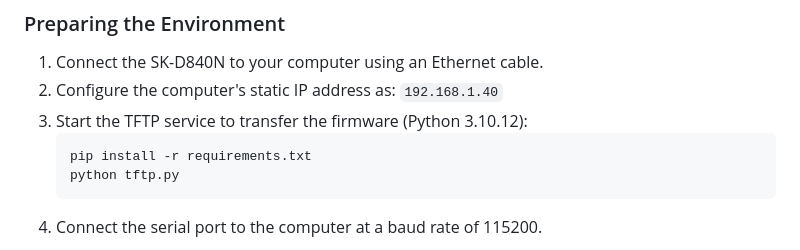
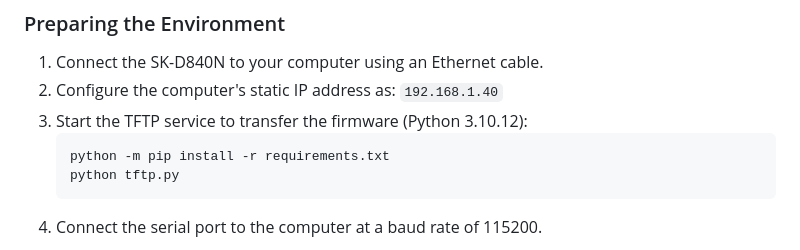
Before and after one commit to 5Breeze/SK-D840N-OpenWRT, a Markdown page: README.md, the part around the change. GitHub-like rendering.

Commit message:
Fix pip install command in README
Updated command to install requirements using Python module.

````diff
--- a/README.md
+++ b/README.md
@@ -57,7 +57,7 @@
 2. Configure the computer's static IP address as: `192.168.1.40`
 3. Start the TFTP service to transfer the firmware (Python 3.10.12):
    ```
-   pip install -r requirements.txt
+   python -m pip install -r requirements.txt
    python tftp.py
    ```
 4. Connect the serial port to the computer at a baud rate of 115200.
````
